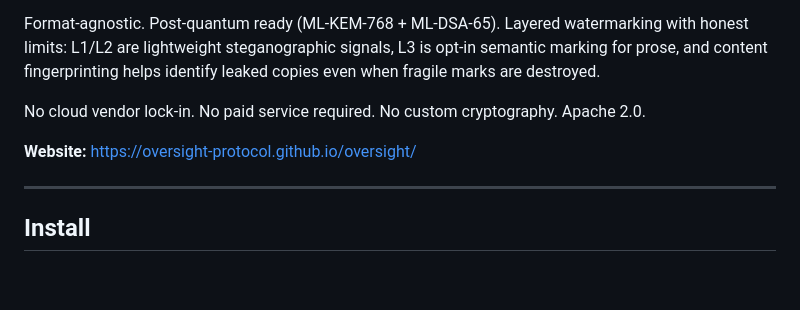
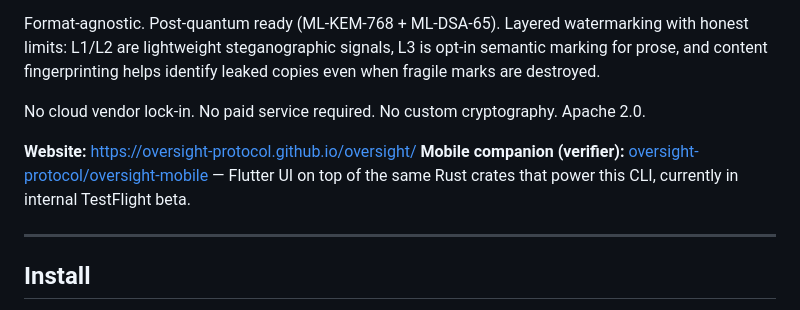
Before and after one commit to oversight-protocol/oversight, a Markdown page: README.md, the part around the change. Rendered like a GitHub page; blank space fills up the shorter version.

Commit message:
README: link to the mobile companion verifier
The oversight-mobile repo is now in internal TestFlight beta. Surface it in the
masthead so readers landing here can find the phone-shaped surface.

Co-Authored-By: Claude Opus 4.7 (1M context) <noreply@anthropic.com>

```diff
--- a/README.md
+++ b/README.md
@@ -9,6 +9,7 @@ Format-agnostic. Post-quantum ready (ML-KEM-768 + ML-DSA-65). Layered watermarki
 No cloud vendor lock-in. No paid service required. No custom cryptography. Apache 2.0.
 
 **Website:** [https://oversight-protocol.github.io/oversight/](https://oversightprotocol.dev/)
+**Mobile companion (verifier):** [oversight-protocol/oversight-mobile](https://github.com/oversight-protocol/oversight-mobile) — Flutter UI on top of the same Rust crates that power this CLI, currently in internal TestFlight beta.
 
 ---
 
```
